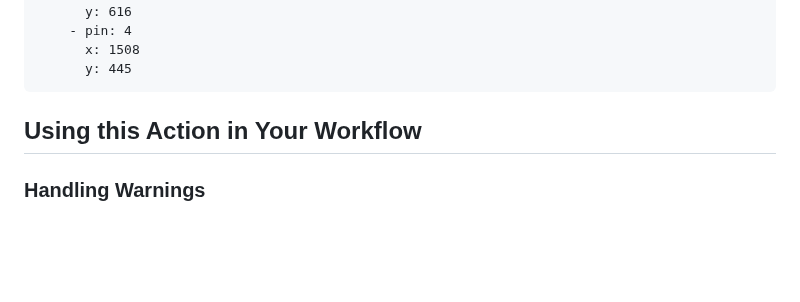
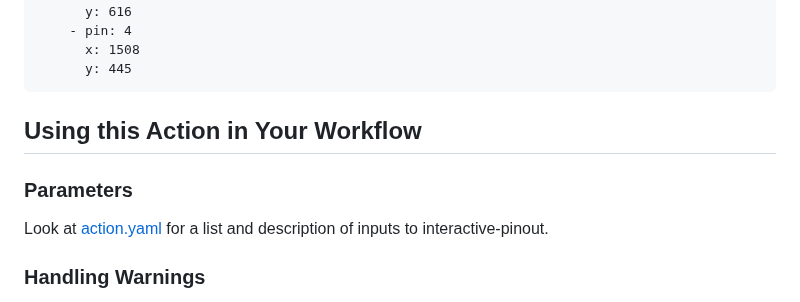
Before and after one commit to chuckwagoncomputing/interactive-pinout, a Markdown page: README.md, the part around the change. Rendered like a GitHub page; blank space fills up the shorter version.

Commit message:
add note about params

```diff
--- a/README.md
+++ b/README.md
@@ -92,6 +92,10 @@ info:
 
 ## Using this Action in Your Workflow
 
+### Parameters
+
+Look at [action.yaml](action.yaml) for a list and description of inputs to interactive-pinout.
+
 ### Handling Warnings
 
 There is a `warnings` option to set how warnings are handled, and more options to give finer control over certain types of warnings.
```
